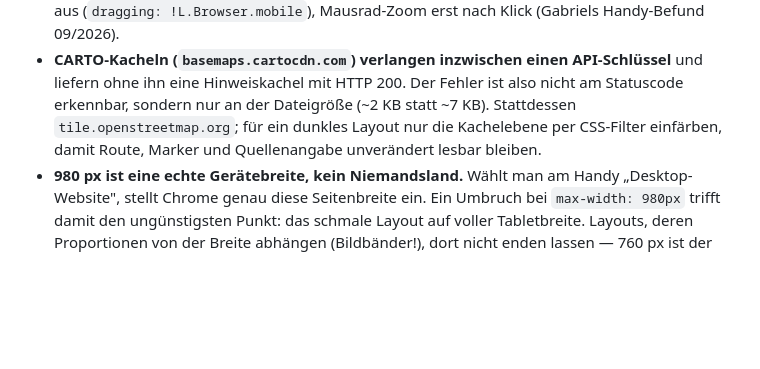
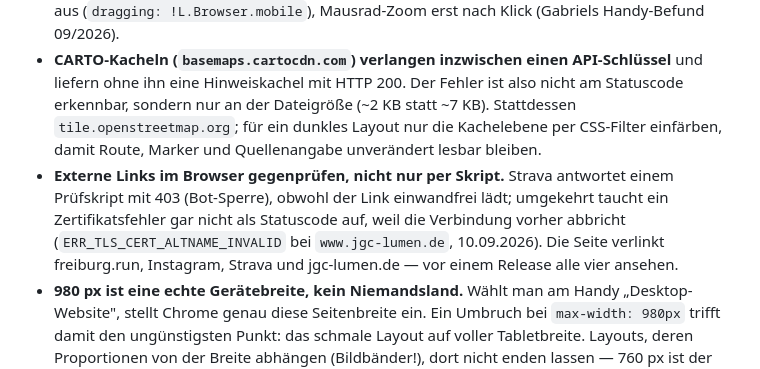
Before and after one commit to jgc-coding/midsummer-backyard-ultra, a Markdown page: CLAUDE.md, the part around the change. Drawn GitHub-style; blank space fills up the shorter version.

```diff
--- a/CLAUDE.md
+++ b/CLAUDE.md
@@ -88,6 +88,11 @@ Build-Schritt, Hosting über GitHub Pages.
   sondern nur an der Dateigröße (~2 KB statt ~7 KB). Stattdessen `tile.openstreetmap.org`;
   für ein dunkles Layout nur die Kachelebene per CSS-Filter einfärben, damit Route, Marker und
   Quellenangabe unverändert lesbar bleiben.
+- **Externe Links im Browser gegenprüfen, nicht nur per Skript.** Strava antwortet einem
+  Prüfskript mit 403 (Bot-Sperre), obwohl der Link einwandfrei lädt; umgekehrt taucht ein
+  Zertifikatsfehler gar nicht als Statuscode auf, weil die Verbindung vorher abbricht
+  (`ERR_TLS_CERT_ALTNAME_INVALID` bei `www.jgc-lumen.de`, 10.09.2026). Die Seite verlinkt
+  freiburg.run, Instagram, Strava und jgc-lumen.de — vor einem Release alle vier ansehen.
 - **980 px ist eine echte Gerätebreite, kein Niemandsland.** Wählt man am Handy „Desktop-Website",
   stellt Chrome genau diese Seitenbreite ein. Ein Umbruch bei `max-width: 980px` trifft damit den
   ungünstigsten Punkt: das schmale Layout auf voller Tabletbreite. Layouts, deren Proportionen
```
Also changed, not shown: weitermachen.md (+39 -22 lines).
